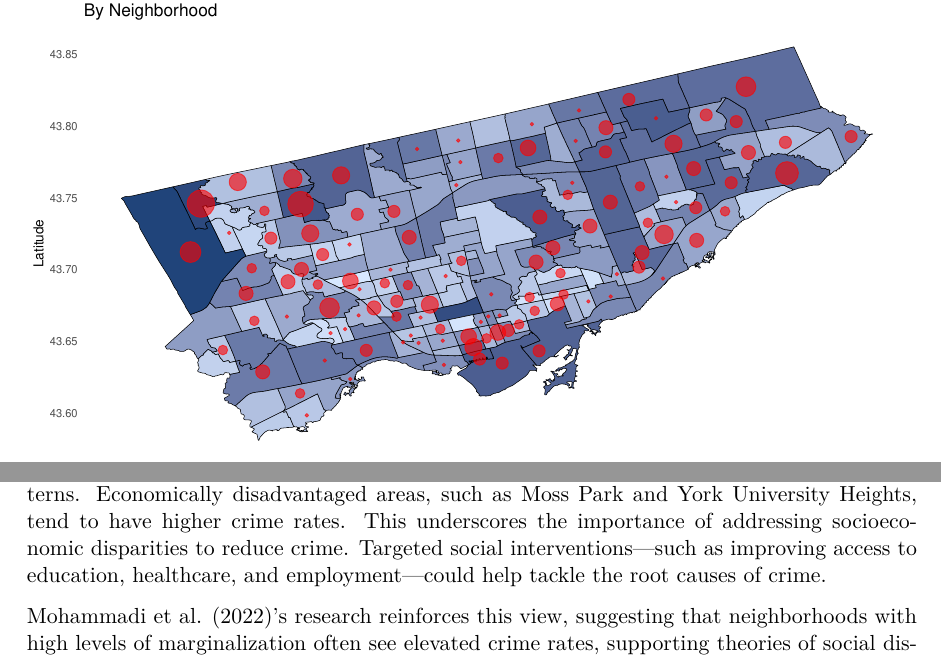
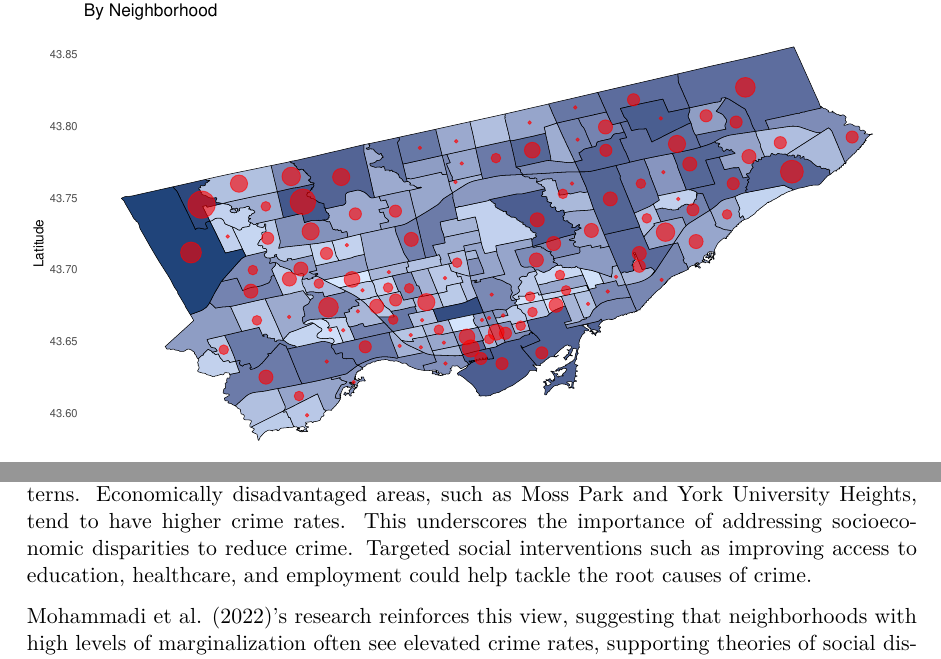
Before and after one commit to Cassieliu77/Crime-Patterns-and-Population-Density, a Quarto document (paper/paper.qmd): two parts of pages 10 and 13 of 17, joined at a grey line, cut so that both start at the same text. The pictures show the output file paper/paper.pdf that the author committed with the source.

Commit message:
Revise typos.

```diff
--- a/paper/paper.qmd
+++ b/paper/paper.qmd
@@ -361,7 +361,7 @@ Urban planners and policymakers must consider interventions such as improved pub
 ## Socioeconomic Disparities and Crime Hotspots
 @Wang's study highlights the significant role of socioeconomic deprivation, residential instability, and ethnic concentration in explaining the spatial distribution of crime. Neighborhoods marked by high levels of deprivation and instability tend to experience more violent crime, while property crimes, though more widespread, are still linked to similar socioeconomic factors.
 
-Socioeconomic factors, together with population density, play a key role in shaping crime patterns. Economically disadvantaged areas, such as Moss Park and York University Heights, tend to have higher crime rates. This underscores the importance of addressing socioeconomic disparities to reduce crime. Targeted social interventions—such as improving access to education, healthcare, and employment—could help tackle the root causes of crime.
+Socioeconomic factors, together with population density, play a key role in shaping crime patterns. Economically disadvantaged areas, such as Moss Park and York University Heights, tend to have higher crime rates. This underscores the importance of addressing socioeconomic disparities to reduce crime. Targeted social interventions such as improving access to education, healthcare, and employment could help tackle the root causes of crime.
 
 @mohammadi's research reinforces this view, suggesting that neighborhoods with high levels of marginalization often see elevated crime rates, supporting theories of social disorganization and relative deprivation. The presence of commercial establishments and large buildings is also positively associated with homicide rates, likely due to increased social interactions and conflicts in these busier, more economically active areas.
 
```
Also changed, not shown: paper/paper.pdf.
